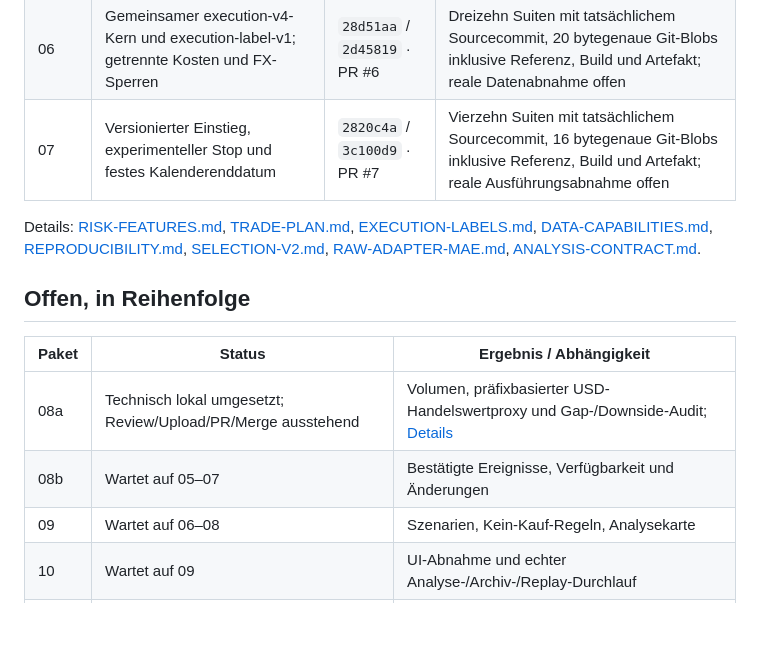
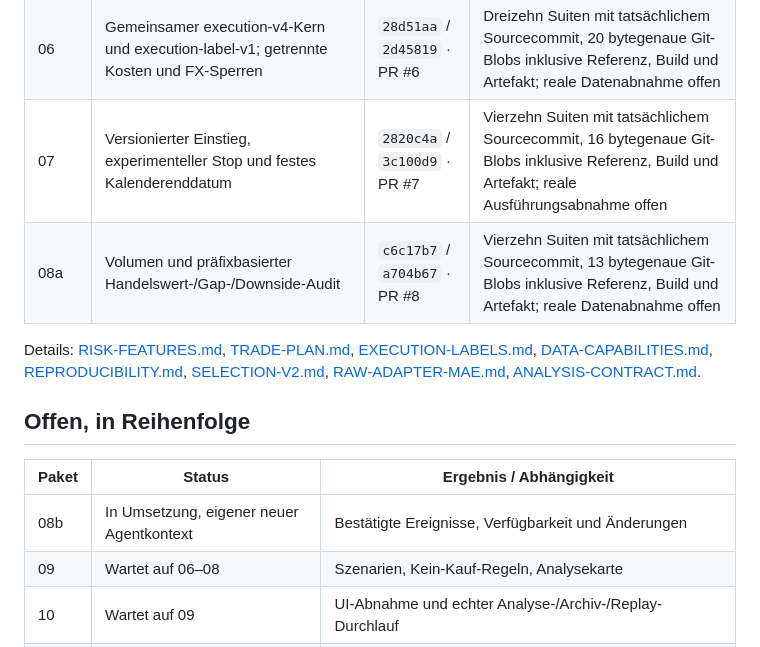
Before and after one commit to xkutzner/AktienAnalyse, a Markdown page: docs/IMPLEMENTATION-STATUS.md, the part around the change. Rendered like a GitHub page; blank space fills up the shorter version.

Commit message:
Dokumentiere Paket-08a-Merge und nächsten Kontext

```diff
--- a/docs/IMPLEMENTATION-STATUS.md
+++ b/docs/IMPLEMENTATION-STATUS.md
@@ -13,6 +13,7 @@ Stand: 04.10.2026. Autoritative Planung: [DEVELOPMENT-ROADMAP.md](DEVELOPMENT-RO
 | 05 | Quellenfähigkeiten, unabhängige Gates und immutable Sammlung; Datenabnahme offen | `a23ba9e` / `a396b1e` · PR #5 | Zwölf Testsuiten mit tatsächlichem Sourcecommit, 14 bytegenaue Git-Blobs inklusive Referenz, Build und Artefakt |
 | 06 | Gemeinsamer execution-v4-Kern und execution-label-v1; getrennte Kosten und FX-Sperren | `28d51aa` / `2d45819` · PR #6 | Dreizehn Suiten mit tatsächlichem Sourcecommit, 20 bytegenaue Git-Blobs inklusive Referenz, Build und Artefakt; reale Datenabnahme offen |
 | 07 | Versionierter Einstieg, experimenteller Stop und festes Kalenderenddatum | `2820c4a` / `3c100d9` · PR #7 | Vierzehn Suiten mit tatsächlichem Sourcecommit, 16 bytegenaue Git-Blobs inklusive Referenz, Build und Artefakt; reale Ausführungsabnahme offen |
+| 08a | Volumen und präfixbasierter Handelswert-/Gap-/Downside-Audit | `c6c17b7` / `a704b67` · PR #8 | Vierzehn Suiten mit tatsächlichem Sourcecommit, 13 bytegenaue Git-Blobs inklusive Referenz, Build und Artefakt; reale Datenabnahme offen |
 
 Details: [RISK-FEATURES.md](RISK-FEATURES.md), [TRADE-PLAN.md](TRADE-PLAN.md), [EXECUTION-LABELS.md](EXECUTION-LABELS.md), [DATA-CAPABILITIES.md](DATA-CAPABILITIES.md), [REPRODUCIBILITY.md](REPRODUCIBILITY.md), [SELECTION-V2.md](SELECTION-V2.md), [RAW-ADAPTER-MAE.md](RAW-ADAPTER-MAE.md), [ANALYSIS-CONTRACT.md](ANALYSIS-CONTRACT.md).
 
@@ -21,8 +22,7 @@ Details: [RISK-FEATURES.md](RISK-FEATURES.md), [TRADE-PLAN.md](TRADE-PLAN.md), [
 
 | Paket | Status | Ergebnis / Abhängigkeit |
 |---|---|---|
-| 08a | Technisch lokal umgesetzt; Review/Upload/PR/Merge ausstehend | Volumen, präfixbasierter USD-Handelswertproxy und Gap-/Downside-Audit; [Details](RISK-FEATURES.md) |
-| 08b | Wartet auf 05–07 | Bestätigte Ereignisse, Verfügbarkeit und Änderungen |
+| 08b | In Umsetzung, eigener neuer Agentkontext | Bestätigte Ereignisse, Verfügbarkeit und Änderungen |
 | 09 | Wartet auf 06–08 | Szenarien, Kein-Kauf-Regeln, Analysekarte |
 | 10 | Wartet auf 09 | UI-Abnahme und echter Analyse-/Archiv-/Replay-Durchlauf |
 | 11 | Wartet auf 04–07 | Zeitlich getrennter Vergleich; qualifizierte Daten sind notwendig |
```
